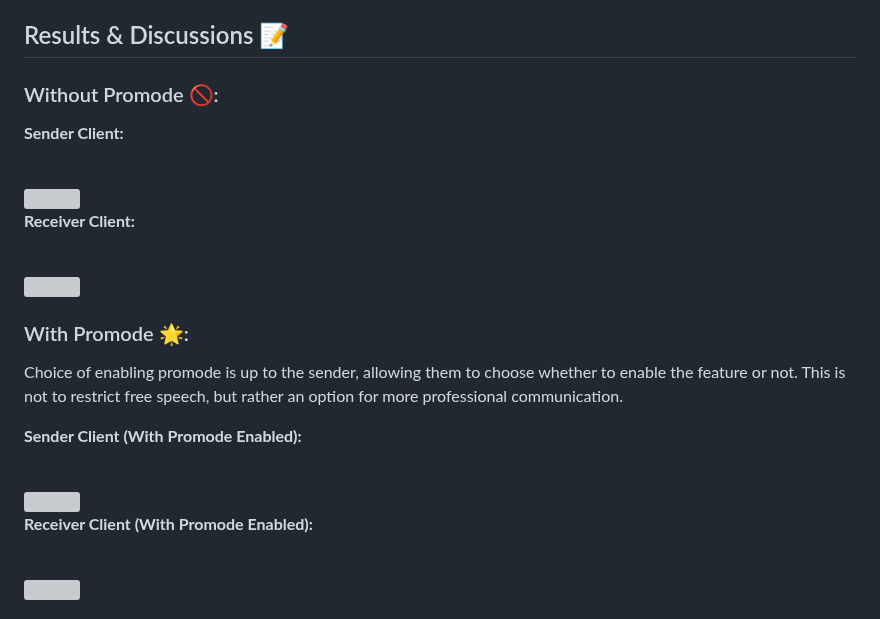
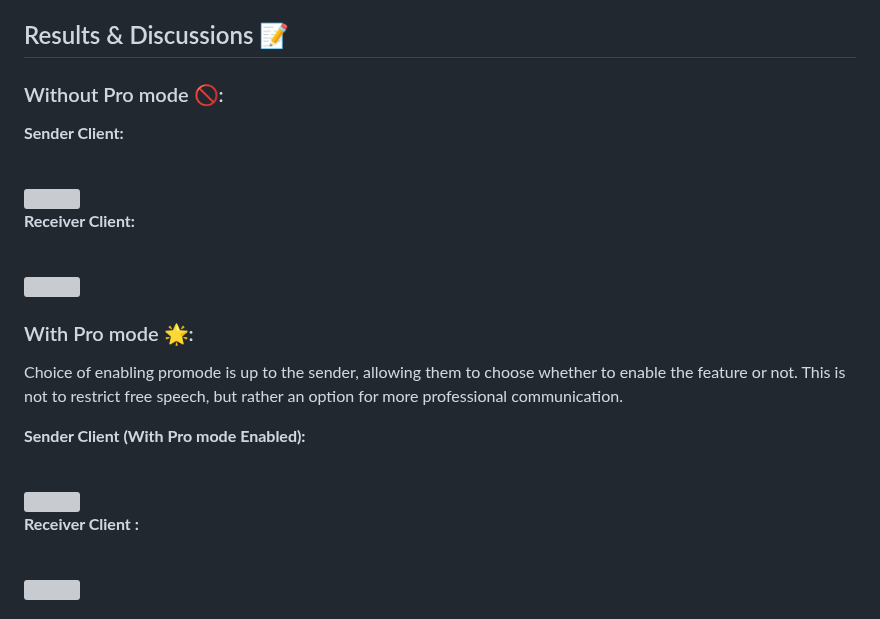
Before and after one commit to ANUJT65/EmpathyChat, a Markdown page: README.md, the part around the change. GitHub-like rendering; grey boxes are pictures that could not be loaded.

```diff
--- a/README.md
+++ b/README.md
@@ -64,7 +64,7 @@ Tech stack:
 
 ## Results & Discussions 📝
 
-### Without Promode 🚫:
+### Without Pro mode 🚫:
 
 **Sender Client:**
 
@@ -75,8 +75,6 @@ Tech stack:
 <br/>
 
 
-
-
 **Receiver Client:**
 
 <br/>
@@ -85,10 +83,10 @@ Tech stack:
 
 <br/>
 
-### With Promode 🌟:
+### With Pro mode 🌟:
 Choice of enabling promode is up to the sender, allowing them to choose whether to enable the feature or not. This is not to restrict free speech, but rather an option for more professional communication.
 
-**Sender Client (With Promode Enabled):**
+**Sender Client (With Pro mode Enabled):**
 
 <br/>
 
@@ -96,7 +94,7 @@ Choice of enabling promode is up to the sender, allowing them to choose whether
 
 <br/>
 
-**Receiver Client (With Promode Enabled):**
+**Receiver Client :**
 
 <br/>
 
```
